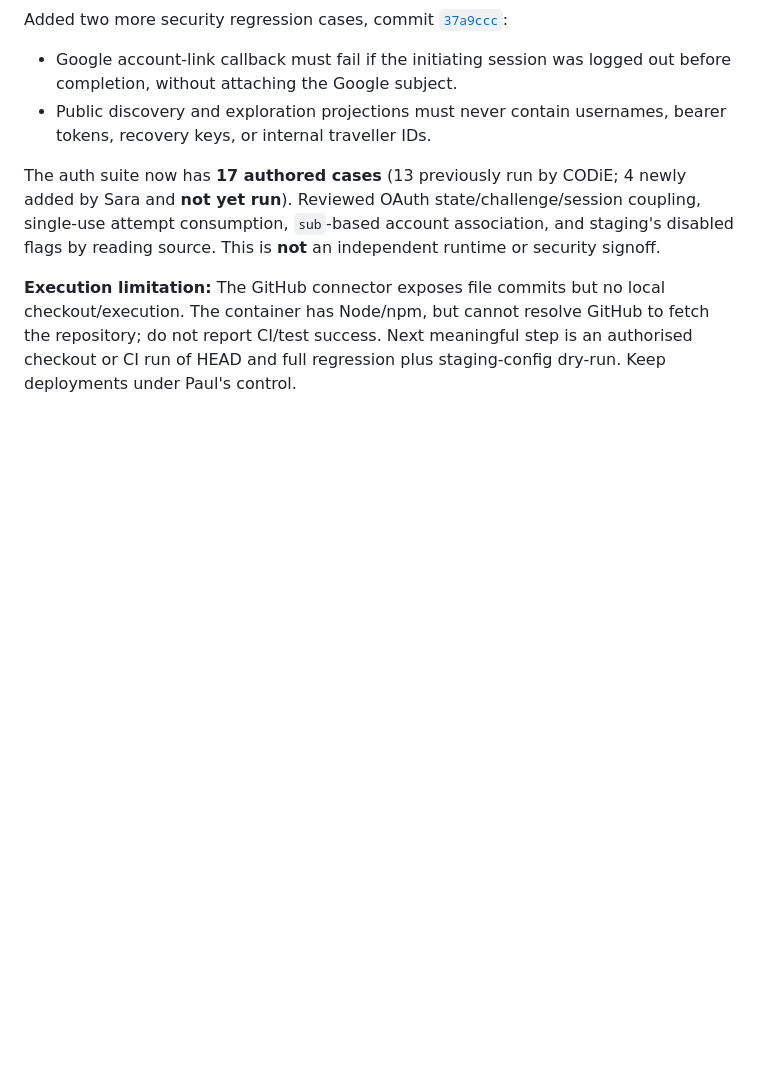
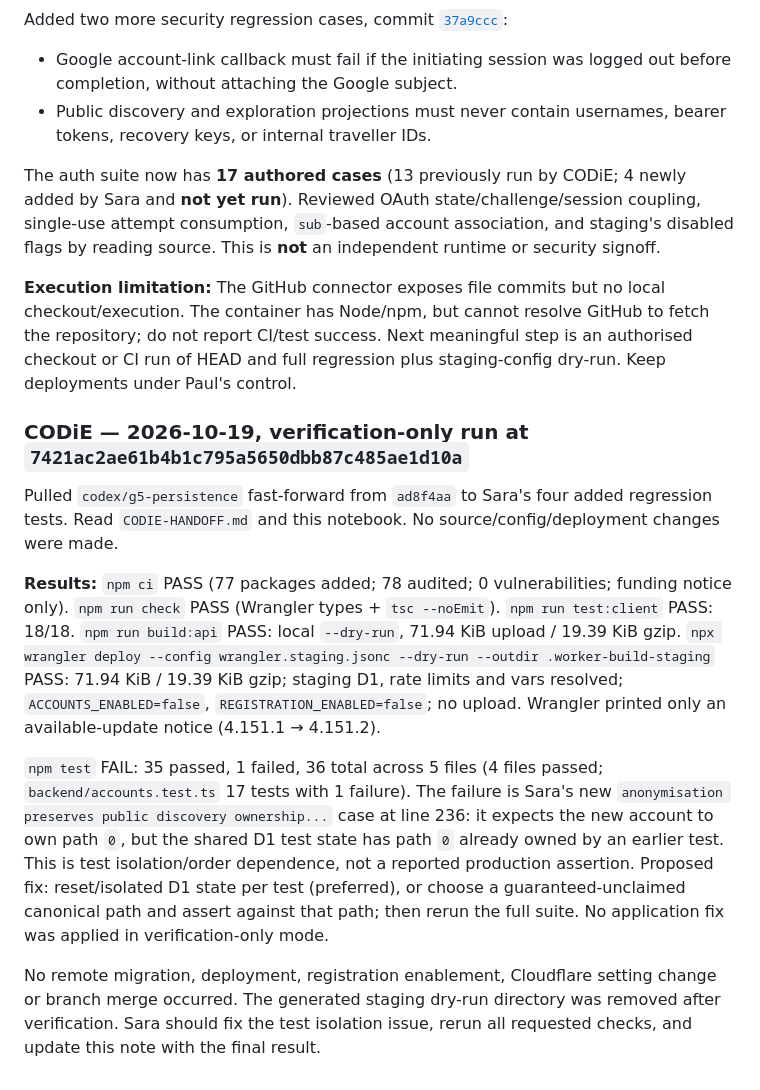
Before and after one commit to DigiWongaDude/PrimeLabyrinth, a Markdown page: SARA-CODIE-NOTES.md, the part around the change. GitHub-like rendering; blank space fills up the shorter version.

Commit message:
Record verification results for Sara regression tests

```diff
--- a/SARA-CODIE-NOTES.md
+++ b/SARA-CODIE-NOTES.md
@@ -75,3 +75,12 @@ Added two more security regression cases, commit [`37a9ccc`](https://github.com/
 The auth suite now has **17 authored cases** (13 previously run by CODiE; 4 newly added by Sara and **not yet run**). Reviewed OAuth state/challenge/session coupling, single-use attempt consumption, `sub`-based account association, and staging's disabled flags by reading source. This is **not** an independent runtime or security signoff.
 
 **Execution limitation:** The GitHub connector exposes file commits but no local checkout/execution. The container has Node/npm, but cannot resolve GitHub to fetch the repository; do not report CI/test success. Next meaningful step is an authorised checkout or CI run of HEAD and full regression plus staging-config dry-run. Keep deployments under Paul's control.
+### CODiE — 2026-10-19, verification-only run at `7421ac2ae61b4b1c795a5650dbb87c485ae1d10a`
+
+Pulled `codex/g5-persistence` fast-forward from `ad8f4aa` to Sara's four added regression tests. Read `CODIE-HANDOFF.md` and this notebook. No source/config/deployment changes were made.
+
+**Results:** `npm ci` PASS (77 packages added; 78 audited; 0 vulnerabilities; funding notice only). `npm run check` PASS (Wrangler types + `tsc --noEmit`). `npm run test:client` PASS: 18/18. `npm run build:api` PASS: local `--dry-run`, 71.94 KiB upload / 19.39 KiB gzip. `npx wrangler deploy --config wrangler.staging.jsonc --dry-run --outdir .worker-build-staging` PASS: 71.94 KiB / 19.39 KiB gzip; staging D1, rate limits and vars resolved; `ACCOUNTS_ENABLED=false`, `REGISTRATION_ENABLED=false`; no upload. Wrangler printed only an available-update notice (4.151.1 → 4.151.2).
+
+`npm test` FAIL: 35 passed, 1 failed, 36 total across 5 files (4 files passed; `backend/accounts.test.ts` 17 tests with 1 failure). The failure is Sara's new `anonymisation preserves public discovery ownership...` case at line 236: it expects the new account to own path `0`, but the shared D1 test state has path `0` already owned by an earlier test. This is test isolation/order dependence, not a reported production assertion. Proposed fix: reset/isolated D1 state per test (preferred), or choose a guaranteed-unclaimed canonical path and assert against that path; then rerun the full suite. No application fix was applied in verification-only mode.
+
+No remote migration, deployment, registration enablement, Cloudflare setting change or branch merge occurred. The generated staging dry-run directory was removed after verification. Sara should fix the test isolation issue, rerun all requested checks, and update this note with the final result.
```
